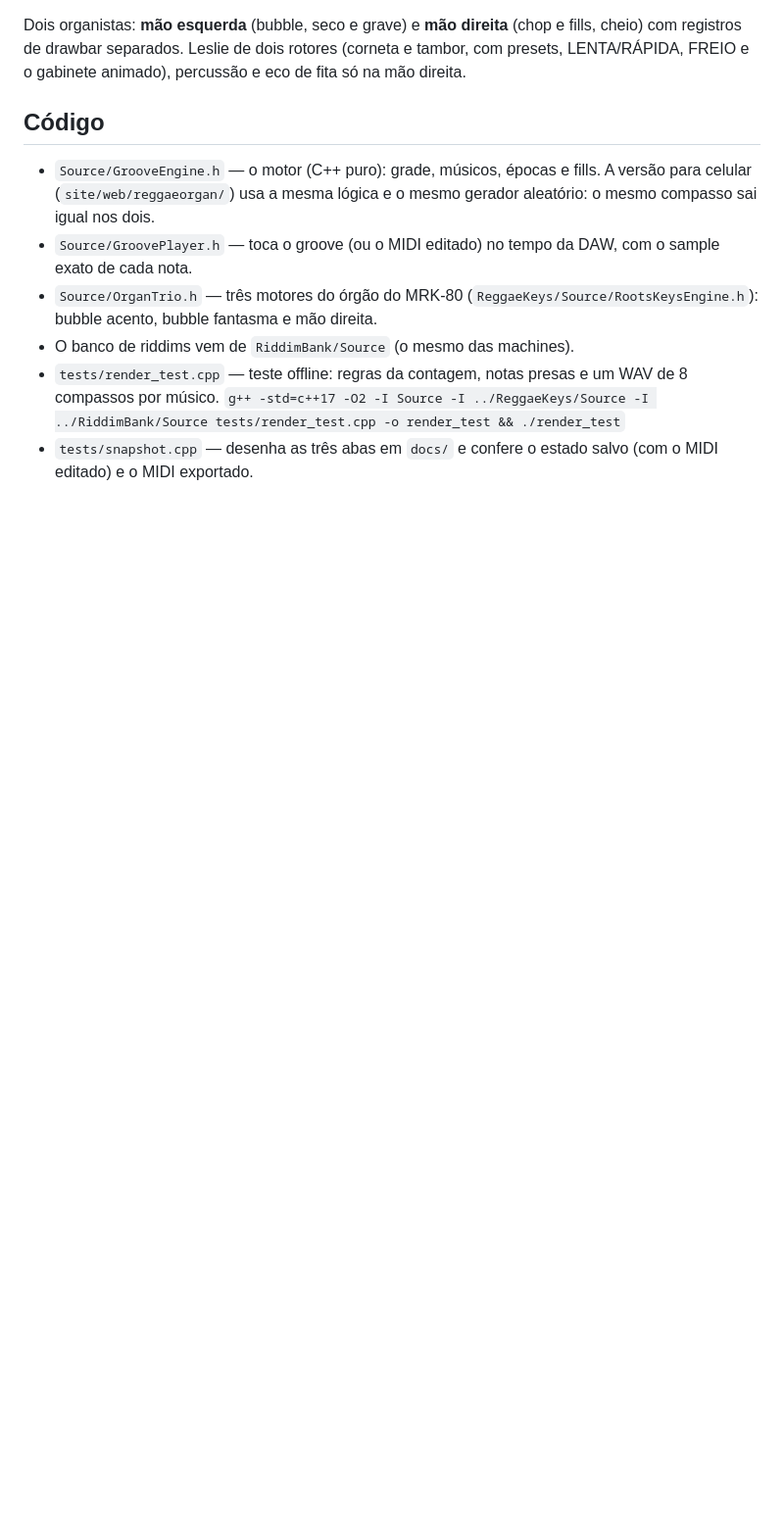
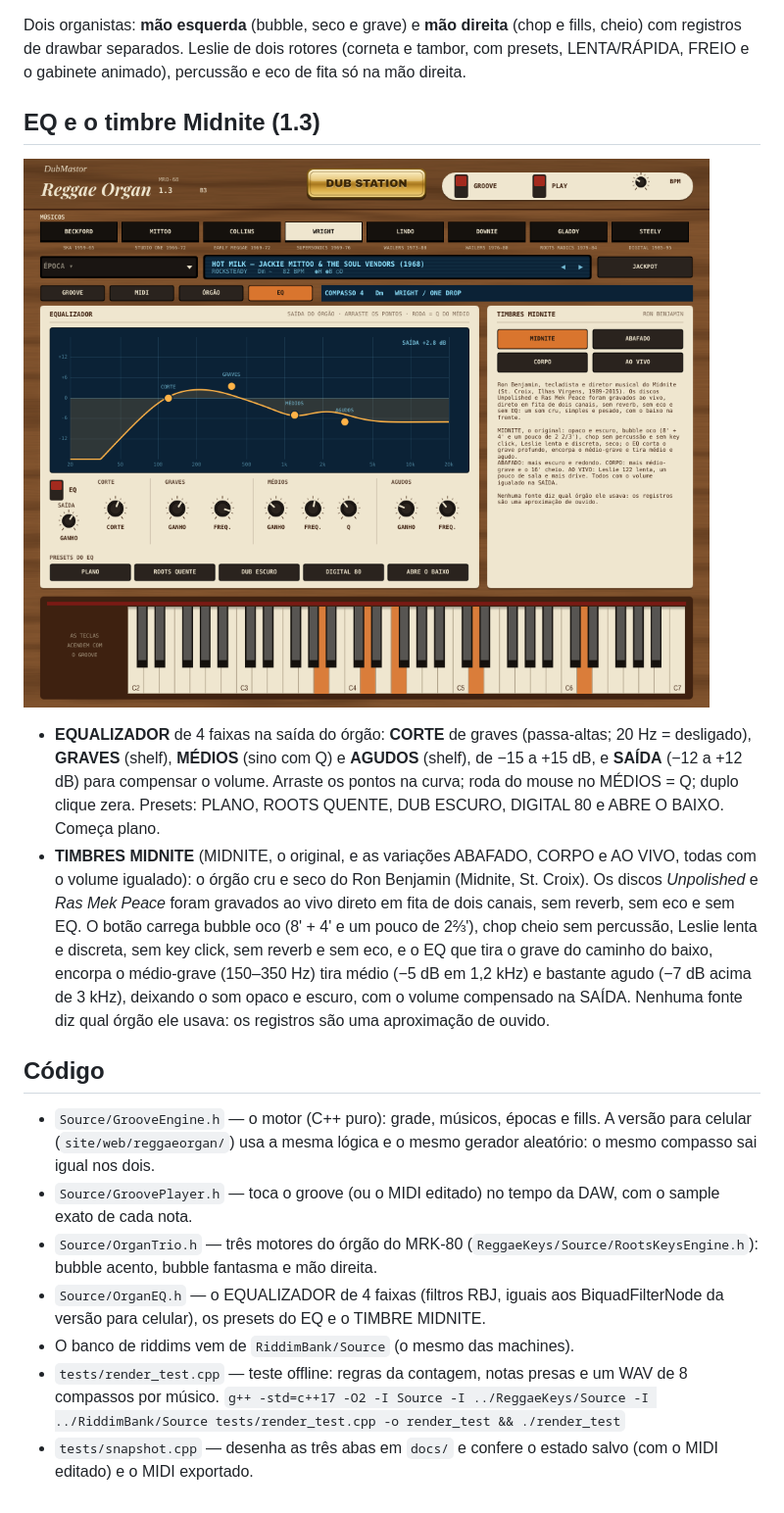
Before and after one commit to dubmastor/DubMastor-DubStation-, a Markdown page: ReggaeOrgan/README.md, the part around one of its changes. Shown at 98% size. Drawn GitHub-style; pictures changed too: ReggaeOrgan/docs/interface-eq.png (added); blank space fills up the shorter version.

```diff
--- a/ReggaeOrgan/README.md
+++ b/ReggaeOrgan/README.md
@@ -65,10 +65,22 @@ Arraste para a timeline **TUDO** (3 trilhas: bubble no canal 1, chop no 2, fills
 Dois organistas: **mão esquerda** (bubble, seco e grave) e **mão direita** (chop e fills, cheio) com registros de drawbar
 separados. Leslie de dois rotores (corneta e tambor, com presets, LENTA/RÁPIDA, FREIO e o gabinete animado), percussão e eco de fita só na mão direita.
 
+## EQ e o timbre Midnite (1.3)
+![Aba EQ com o timbre Midnite](docs/interface-eq.png)
+
+- **EQUALIZADOR** de 4 faixas na saída do órgão: **CORTE** de graves (passa-altas; 20 Hz = desligado), **GRAVES** (shelf),
+  **MÉDIOS** (sino com Q) e **AGUDOS** (shelf), de −15 a +15 dB, e **SAÍDA** (−12 a +12 dB) para compensar o volume. Arraste os pontos na curva; roda do mouse no MÉDIOS = Q;
+  duplo clique zera. Presets: PLANO, ROOTS QUENTE, DUB ESCURO, DIGITAL 80 e ABRE O BAIXO. Começa plano.
+- **TIMBRES MIDNITE** (MIDNITE, o original, e as variações ABAFADO, CORPO e AO VIVO, todas com o volume igualado): o órgão cru e seco do Ron Benjamin (Midnite, St. Croix). Os discos *Unpolished* e *Ras Mek Peace*
+  foram gravados ao vivo direto em fita de dois canais, sem reverb, sem eco e sem EQ. O botão carrega bubble oco (8' + 4' e um pouco de 2⅔'),
+  chop cheio sem percussão, Leslie lenta e discreta, sem key click, sem reverb e sem eco, e o EQ que tira o grave do caminho
+  do baixo, encorpa o médio-grave (150–350 Hz) tira médio (−5 dB em 1,2 kHz) e bastante agudo (−7 dB acima de 3 kHz), deixando o som opaco e escuro, com o volume compensado na SAÍDA. Nenhuma fonte diz qual órgão ele usava: os registros são uma aproximação de ouvido.
+
 ## Código
 - `Source/GrooveEngine.h` — o motor (C++ puro): grade, músicos, épocas e fills. A versão para celular (`site/web/reggaeorgan/`) usa a mesma lógica e o mesmo gerador aleatório: o mesmo compasso sai igual nos dois.
 - `Source/GroovePlayer.h` — toca o groove (ou o MIDI editado) no tempo da DAW, com o sample exato de cada nota.
 - `Source/OrganTrio.h` — três motores do órgão do MRK-80 (`ReggaeKeys/Source/RootsKeysEngine.h`): bubble acento, bubble fantasma e mão direita.
+- `Source/OrganEQ.h` — o EQUALIZADOR de 4 faixas (filtros RBJ, iguais aos BiquadFilterNode da versão para celular), os presets do EQ e o TIMBRE MIDNITE.
 - O banco de riddims vem de `RiddimBank/Source` (o mesmo das machines).
 - `tests/render_test.cpp` — teste offline: regras da contagem, notas presas e um WAV de 8 compassos por músico.
   `g++ -std=c++17 -O2 -I Source -I ../ReggaeKeys/Source -I ../RiddimBank/Source tests/render_test.cpp -o render_test && ./render_test`
```
Also changed, not shown: other parts of ReggaeOrgan/README.md (+2 -2 lines), README.md (+3 -3 lines), ReggaeOrgan/RELEASE_NOTES.md (+16 -1 lines), ReggaeOrgan/docs/interface-midi.png, ReggaeOrgan/docs/interface-orgao.png, ReggaeOrgan/docs/interface.png, site/img/reggaeorgan.jpg, 11 other files.
